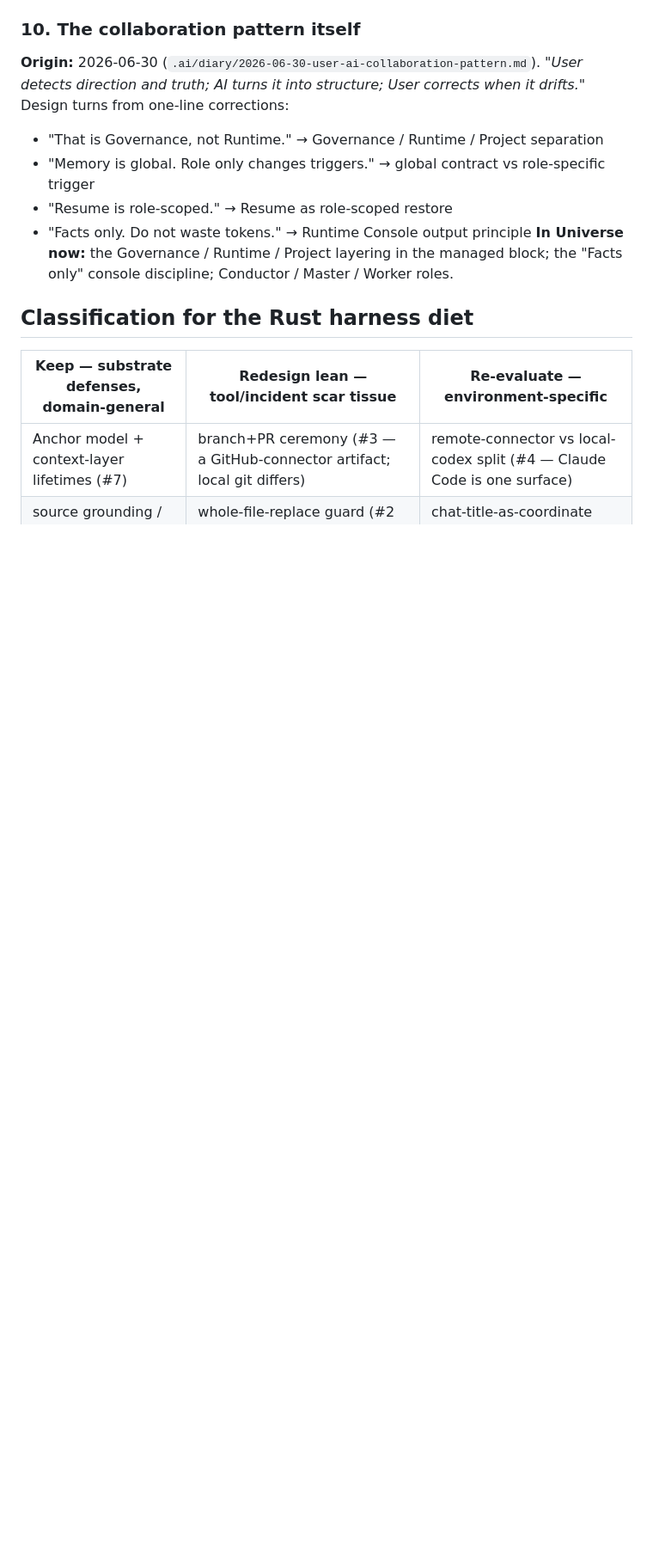
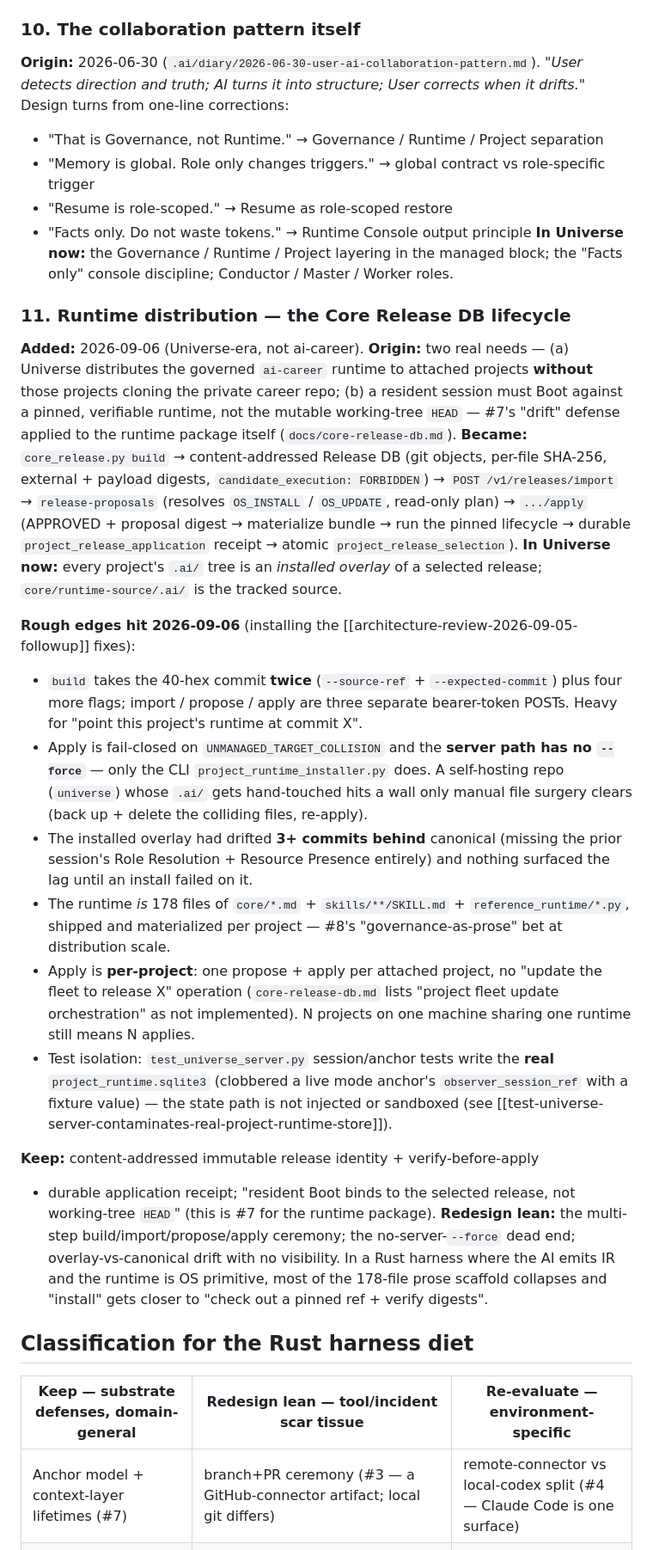
Before and after one commit to konezero/universe, a Markdown page: docs/governance-archaeology.md, the part around one of its changes. Shown at 86% size. Drawn GitHub-style; blank space fills up the shorter version.

Commit message:
docs(archaeology): add #11 — runtime distribution / Core Release DB lifecycle
New section from building and using the release-DB install path itself
(Universe-era, not an ai-career incident). Records what's load-bearing
(content-addressed immutable release identity, verify-before-apply,
durable receipts, "Boot binds the selected release not working-tree
HEAD") vs the friction earned along the way: the 6-flag build with a
doubled SHA, 3-POST import/propose/apply, UNMANAGED_TARGET_COLLISION with
no server-side --force, silent overlay-vs-canonical drift, per-project
apply fan-out with no fleet update, and test state paths that hit the
real project_runtime.sqlite3. Classification table updated.

Co-Authored-By: Claude Sonnet 5 <noreply@anthropic.com>
Claude-Session: https://claude.ai/code/session_01UQRAuFXFeE29zWxR5oJt1i

```diff
--- a/docs/governance-archaeology.md
+++ b/docs/governance-archaeology.md
@@ -174,6 +175,60 @@ drifts."* Design turns from one-line corrections:
 managed block; the "Facts only" console discipline; Conductor / Master /
 Worker roles.
 
+### 11. Runtime distribution — the Core Release DB lifecycle
+**Added:** 2026-09-06 (Universe-era, not ai-career).
+**Origin:** two real needs — (a) Universe distributes the governed
+`ai-career` runtime to attached projects **without** those projects
+cloning the private career repo; (b) a resident session must Boot against
+a pinned, verifiable runtime, not the mutable working-tree `HEAD` — #7's
+"drift" defense applied to the runtime package itself
+(`docs/core-release-db.md`).
+**Became:** `core_release.py build` → content-addressed Release DB (git
+objects, per-file SHA-256, external + payload digests,
+`candidate_execution: FORBIDDEN`) → `POST /v1/releases/import` →
+`release-proposals` (resolves `OS_INSTALL` / `OS_UPDATE`, read-only plan)
+→ `.../apply` (APPROVED + proposal digest → materialize bundle → run the
+pinned lifecycle → durable `project_release_application` receipt → atomic
+`project_release_selection`).
+**In Universe now:** every project's `.ai/` tree is an *installed overlay*
+of a selected release; `core/runtime-source/.ai/` is the tracked source.
+
+**Rough edges hit 2026-09-06** (installing the
+[[architecture-review-2026-09-05-followup]] fixes):
+- `build` takes the 40-hex commit **twice** (`--source-ref` +
+  `--expected-commit`) plus four more flags; import / propose / apply are
+  three separate bearer-token POSTs. Heavy for "point this project's
+  runtime at commit X".
+- Apply is fail-closed on `UNMANAGED_TARGET_COLLISION` and the **server
+  path has no `--force`** — only the CLI `project_runtime_installer.py`
+  does. A self-hosting repo (`universe`) whose `.ai/` gets hand-touched
+  hits a wall only manual file surgery clears (back up + delete the
+  colliding files, re-apply).
+- The installed overlay had drifted **3+ commits behind** canonical
+  (missing the prior session's Role Resolution + Resource Presence
+  entirely) and nothing surfaced the lag until an install failed on it.
+- The runtime *is* 178 files of `core/*.md` + `skills/**/SKILL.md` +
+  `reference_runtime/*.py`, shipped and materialized per project — #8's
+  "governance-as-prose" bet at distribution scale.
+- Apply is **per-project**: one propose + apply per attached project, no
+  "update the fleet to release X" operation (`core-release-db.md` lists
+  "project fleet update orchestration" as not implemented). N projects on
+  one machine sharing one runtime still means N applies.
+- Test isolation: `test_universe_server.py` session/anchor tests write the
+  **real** `project_runtime.sqlite3` (clobbered a live mode anchor's
+  `observer_session_ref` with a fixture value) — the state path is not
+  injected or sandboxed
+  (see [[test-universe-server-contaminates-real-project-runtime-store]]).
+
+**Keep:** content-addressed immutable release identity + verify-before-apply
++ durable application receipt; "resident Boot binds to the selected
+release, not working-tree `HEAD`" (this is #7 for the runtime package).
+**Redesign lean:** the multi-step build/import/propose/apply ceremony; the
+no-server-`--force` dead end; overlay-vs-canonical drift with no
+visibility. In a Rust harness where the AI emits IR and the runtime is OS
+primitive, most of the 178-file prose scaffold collapses and "install"
+gets closer to "check out a pinned ref + verify digests".
+
 ## Classification for the Rust harness diet
 
 | Keep — substrate defenses, domain-general | Redesign lean — tool/incident scar tissue | Re-evaluate — environment-specific |
```
Also changed, not shown: other parts of docs/governance-archaeology.md (+7 -4 lines).
